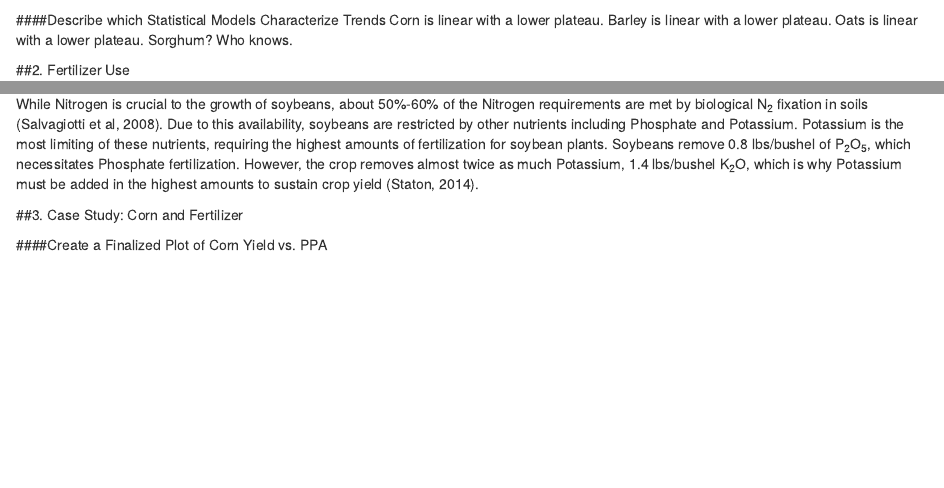
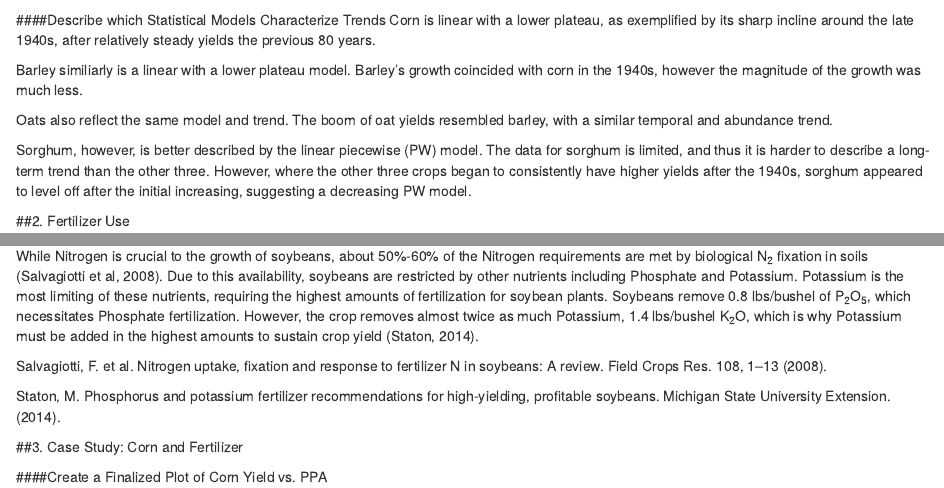
Before and after one commit to sandrafogg/ecologyassignment2, an R Markdown document (Assignment 2 final rmd.Rmd): the page in a window 1100 px wide, from 640 px down, and a second part further down, joined at a grey line. Rendered offline with R 4.5, knitr and Pandoc, with nearby package versions.

Commit message:
finisning up

````diff
--- a/Assignment 2 final rmd.Rmd
+++ b/Assignment 2 final rmd.Rmd
@@ -57,10 +57,13 @@ all_crops_plot_FACET
 ```
 
 ####Describe which Statistical Models Characterize Trends
-Corn is linear with a lower plateau.
-Barley is linear with a lower plateau.
-Oats is linear with a lower plateau.
-Sorghum? Who knows.
+Corn is linear with a lower plateau, as exemplified by its sharp incline around the late 1940s, after relatively steady yields the previous 80 years.
+
+Barley similiarly is a linear with a lower plateau model.  Barley's growth coincided with corn in the 1940s, however the magnitude of the growth was much less.
+
+Oats also reflect the same model and trend.  The boom of oat yields resembled barley, with a similar temporal and abundance trend.
+
+Sorghum, however, is better described by the linear piecewise (PW) model. The data for sorghum is limited, and thus it is harder to describe a long-term trend than the other three.  However, where the other three crops began to consistently have higher yields after the 1940s, sorghum appeared to level off after the initial increasing, suggesting a decreasing PW model.
 
 ##2. Fertilizer Use
 
@@ -89,6 +92,12 @@ Corn and Wheat are primarily treated with Nitrogen fertilizer, although corn req
 ####Delve into Agricultural Literature
 
 While Nitrogen is crucial to the growth of soybeans, about 50%-60% of the Nitrogen requirements are met by biological N~2~ fixation in soils (Salvagiotti et al, 2008).  Due to this availability, soybeans are restricted by other nutrients including Phosphate and Potassium.  Potassium is the most limiting of these nutrients, requiring the highest amounts of fertilization for soybean plants.  Soybeans remove 0.8 lbs/bushel of P~2~O~5~, which necessitates Phosphate fertilization.  However, the crop removes almost twice as much Potassium, 1.4 lbs/bushel K~2~O, which is why Potassium must be added in the highest amounts to sustain crop yield (Staton, 2014).
+
+Salvagiotti, F. et al. Nitrogen uptake, fixation and response to fertilizer N in soybeans: A review.
+  Field Crops Res. 108, 1–13 (2008).
+
+Staton, M. Phosphorus and potassium fertilizer recommendations for high-yielding, profitable soybeans.
+  Michigan State University Extension. (2014).
 
 
 
````
